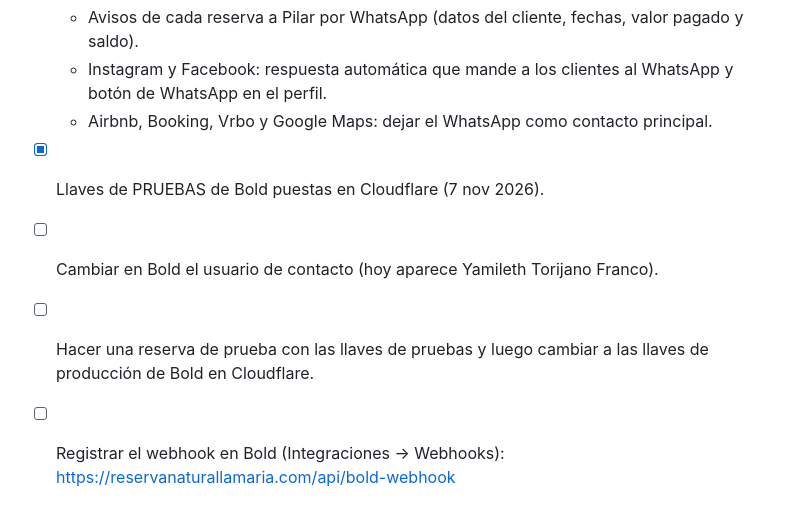
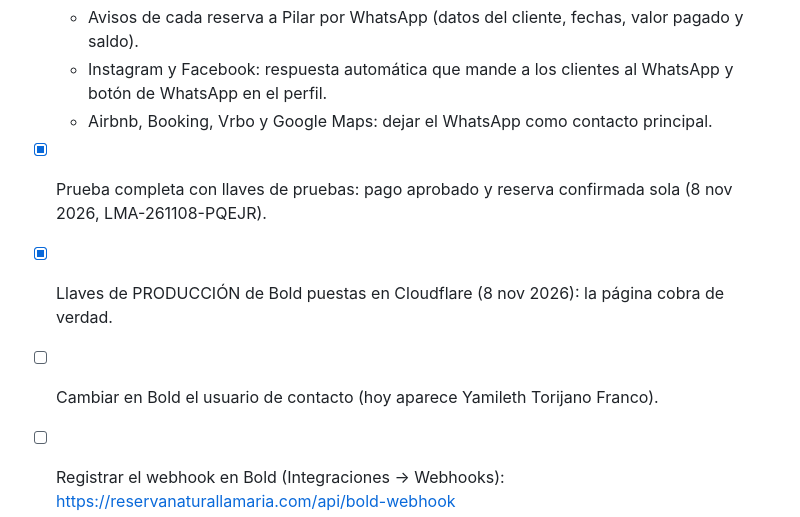
Before and after one commit to mariavilla12345678142-maker/Paginaweb-lamaria, a Markdown page: LEEME.md, the part around the change. Drawn GitHub-style.

Commit message:
Bold en producción: anotar en el LEEME y volver a publicar
Co-Authored-By: Claude Opus 5.5 <noreply@anthropic.com>
Claude-Session: https://claude.ai/code/session_016LRbNs4opgTmiidAVLRpEv

```diff
--- a/LEEME.md
+++ b/LEEME.md
@@ -31,8 +31,8 @@ Cada cambio guardado en GitHub se publica solo en Cloudflare en un par de minuto
   - Avisos de cada reserva a Pilar por WhatsApp (datos del cliente, fechas, valor pagado y saldo).
   - Instagram y Facebook: respuesta automática que mande a los clientes al WhatsApp y botón de WhatsApp en el perfil.
   - Airbnb, Booking, Vrbo y Google Maps: dejar el WhatsApp como contacto principal.
-- [x] Llaves de PRUEBAS de Bold puestas en Cloudflare (7 nov 2026).
+- [x] Prueba completa con llaves de pruebas: pago aprobado y reserva confirmada sola (8 nov 2026, LMA-261108-PQEJR).
+- [x] Llaves de PRODUCCIÓN de Bold puestas en Cloudflare (8 nov 2026): la página cobra de verdad.
 - [ ] Cambiar en Bold el usuario de contacto (hoy aparece Yamileth Torijano Franco).
-- [ ] Hacer una reserva de prueba con las llaves de pruebas y luego cambiar a las llaves de producción de Bold en Cloudflare.
 - [ ] Registrar el webhook en Bold (Integraciones → Webhooks): https://reservanaturallamaria.com/api/bold-webhook
 - [ ] Poner en Cloudflare (Settings → Variables, tipo Secret) los enlaces de calendario de Airbnb, Booking y Vrbo: ICAL_AIRBNB, ICAL_BOOKING, ICAL_VRBO. Los enlaces están en el archivo lamaria-web-v2.zip (OneDrive), dentro de functions/.env. NO subirlos a GitHub: el repositorio es público.
```
